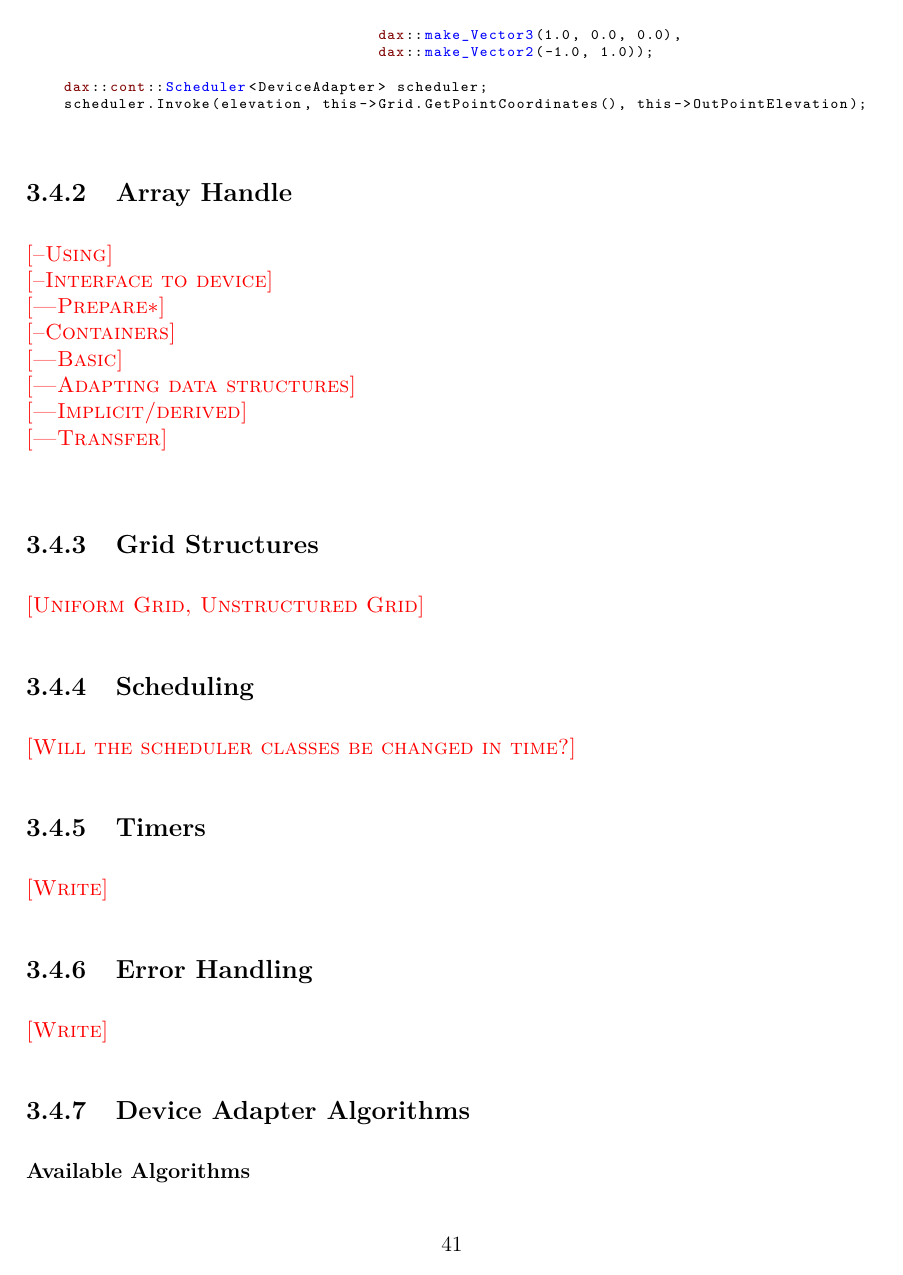
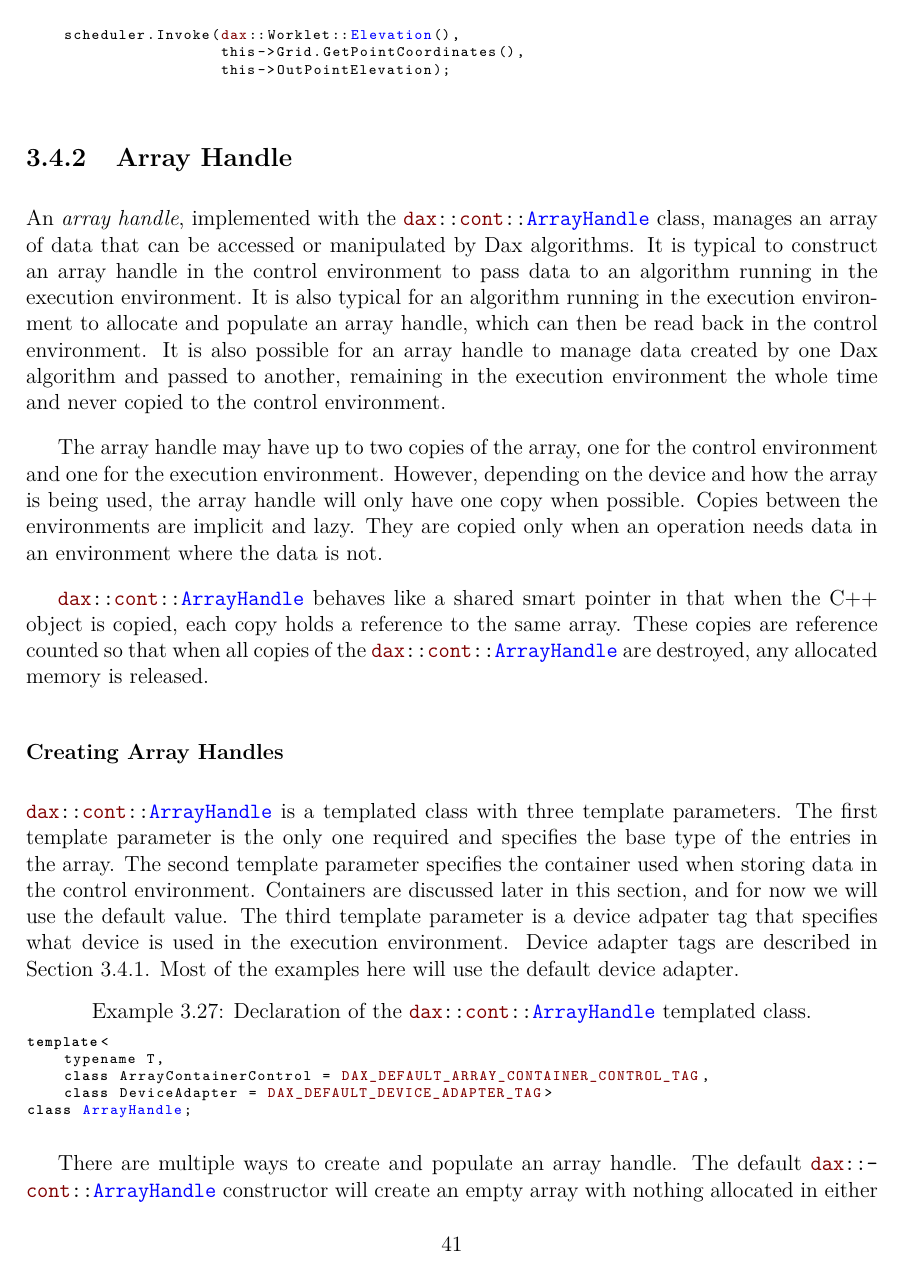
Before and after one commit to kmorel-papers/DaxReport2013, a LaTeX document (DaxReport2013.tex, which reads Documentation.tex): page 41 of 52 before the commit and page 41 of 54 after it. Compiled offline with pdfLaTeX.

Commit message:
Creating array handles.

```diff
--- a/DaxReport2013.tex
+++ b/DaxReport2013.tex
@@ -108,6 +108,7 @@
                    DAX_DEVICE_ADAPTER_OPENMP,
                    DAX_DEVICE_ADAPTER_TBB,
                    DAX_DEFAULT_DEVICE_ADAPTER_TAG,
+                   DAX_DEFAULT_ARRAY_CONTAINER_CONTROL_TAG,
                    },
   morekeywords={[4]dax,exec,cont,worklet,math,cuda,openmp,tbb},
   morekeywords={[5]ControlSignature, ExecutionSignature}
--- a/Documentation.tex
+++ b/Documentation.tex
@@ -1177,12 +1177,10 @@ class MyElevationScheduler
 public:
   void DoSchedule()
   {
-    dax::worklet::Elevation elevation(dax::make_Vector3(-1.0, 0.0, 0.0),
-                                      dax::make_Vector3(1.0, 0.0, 0.0),
-                                      dax::make_Vector2(-1.0, 1.0));
-
     dax::cont::Scheduler<DeviceAdapter> scheduler;
-    scheduler.Invoke(elevation, this->Grid.GetPointCoordinates(), this->OutPointElevation);
+    scheduler.Invoke(dax::Worklet::Elevation(),
+                     this->Grid.GetPointCoordinates(),
+                     this->OutPointElevation);
 \end{daxexample}
 
 \index{device~adapter|)}
@@ -1190,6 +1188,52 @@ public:
 \subsection{Array Handle}
 \label{sec:ArrayHandle}
 
-\fix{--Using} \\
-\fix{--Interface to device} \\
-\fix{---Prepare\textasteriskcentered} \\
+\index{array~handle|(}
+
+An \keyterm{array handle}, implemented with the \daxcont{ArrayHandle}
+class, manages an array of data that can be accessed or manipulated by Dax
+algorithms. It is typical to construct an array handle in the control
+environment to pass data to an algorithm running in the execution
+environment. It is also typical for an algorithm running in the execution
+environment to allocate and populate an array handle, which can then be
+read back in the control environment. It is also possible for an array
+handle to manage data created by one Dax algorithm and passed to another,
+remaining in the execution environment the whole time and never copied to
+the control environment.
+
+The array handle may have up to two copies of the array, one for the
+control environment and one for the execution environment. However,
+depending on the device and how the array is being used, the array handle
+will only have one copy when possible. Copies between the environments are
+implicit and lazy. They are copied only when an operation needs data in an
+environment where the data is not.
+
+\daxcont{ArrayHandle} behaves like a shared smart pointer in that when the
+C++ object is copied, each copy holds a reference to the same array. These
+copies are reference counted so that when all copies of the
+\daxcont{ArrayHandle} are destroyed, any allocated memory is released.
+
+\subsubsection{Creating Array Handles}
+
+\daxcont{ArrayHandle} is a templated class with three template
+parameters. The first template parameter is the only one required and
+specifies the base type of the entries in the array. The second template
+parameter specifies the container used when storing data in the control
+environment. Containers are discussed later in this section, and for now we
+will use the default value. The third template parameter is a device
+adpater tag that specifies what device is used in the execution
+environment. Device adapter tags are described in
+Section~\ref{sec:DeviceAdapterTag}. Most of the examples here will use the
+default device adapter.
+
+\begin{daxexample}{Declaration of the \protect\daxcont{ArrayHandle} templated class.}
+template<
+    typename T,
+    class ArrayContainerControl = DAX_DEFAULT_ARRAY_CONTAINER_CONTROL_TAG,
+    class DeviceAdapter = DAX_DEFAULT_DEVICE_ADAPTER_TAG>
+class ArrayHandle;
+\end{daxexample}
+
+There are multiple ways to create and populate an array handle. The default
+\daxcont{ArrayHandle} constructor will create an empty array with nothing
+allocated in either the control or execution environment. This is
```
Also changed, not shown: Documentation.tex (86 more changed lines).
